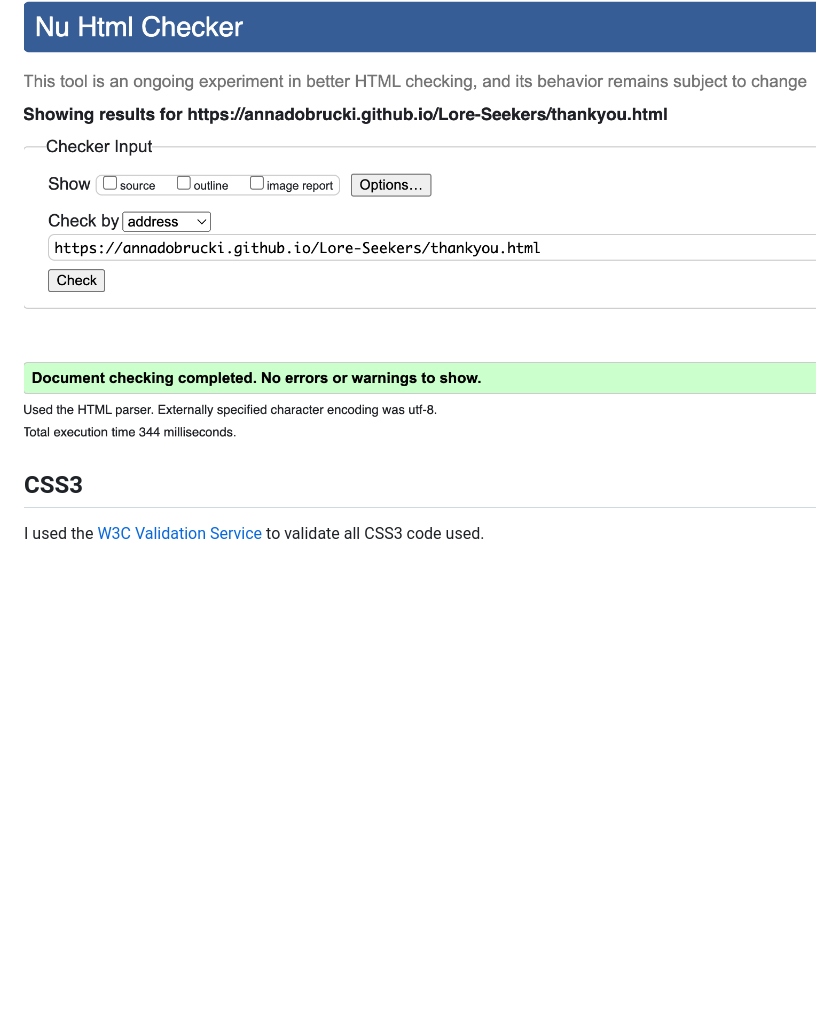
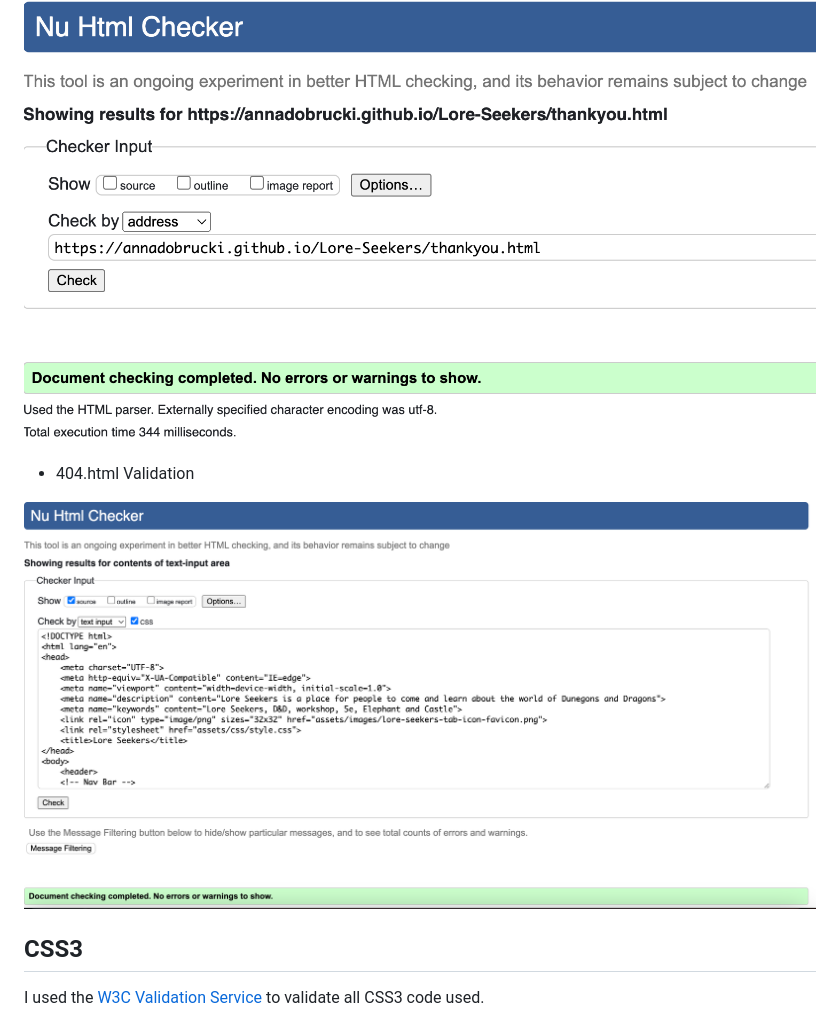
Before and after one commit to AnnaDobrucki/Lore-Seekers, a Markdown page: documentation/testing.md, the part around the change. Drawn GitHub-style; pictures changed too: documentation/validation-images/error404-validation.png (added); blank space fills up the shorter version.

Commit message:
add error 404 validation to testing.md

```diff
--- a/documentation/testing.md
+++ b/documentation/testing.md
@@ -79,6 +79,10 @@ See Below:
 
   ![thankyou.html validation](../documentation/validation-images/thankyou.html-validation.png "thankyou.html validation")
 
+  * 404.html Validation
+
+  ![404.html validation](../documentation/validation-images/error404-validation.png "404.html validation")
+
 
   ## CSS3
 
```
Also changed, not shown: 1 other file.
